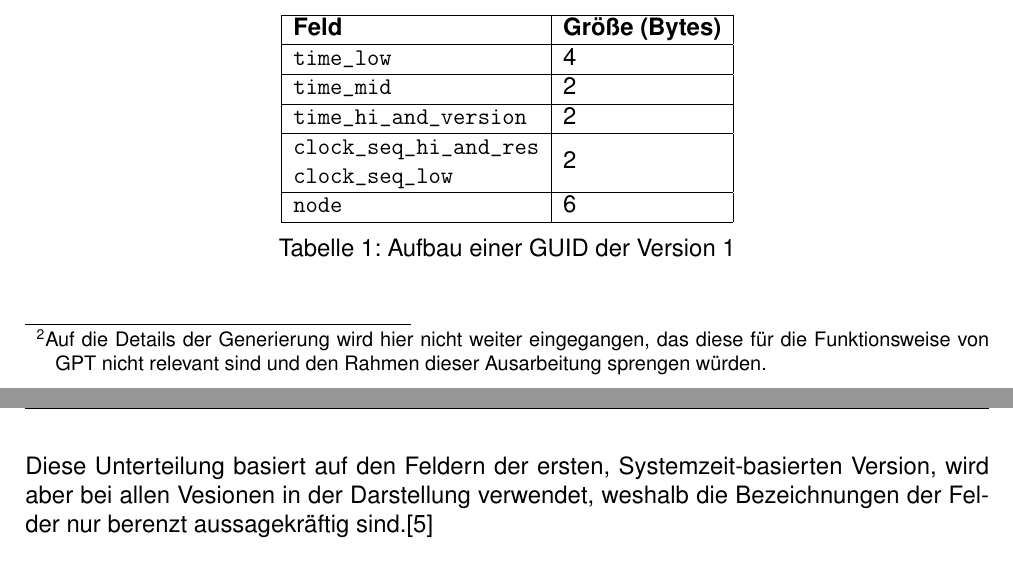
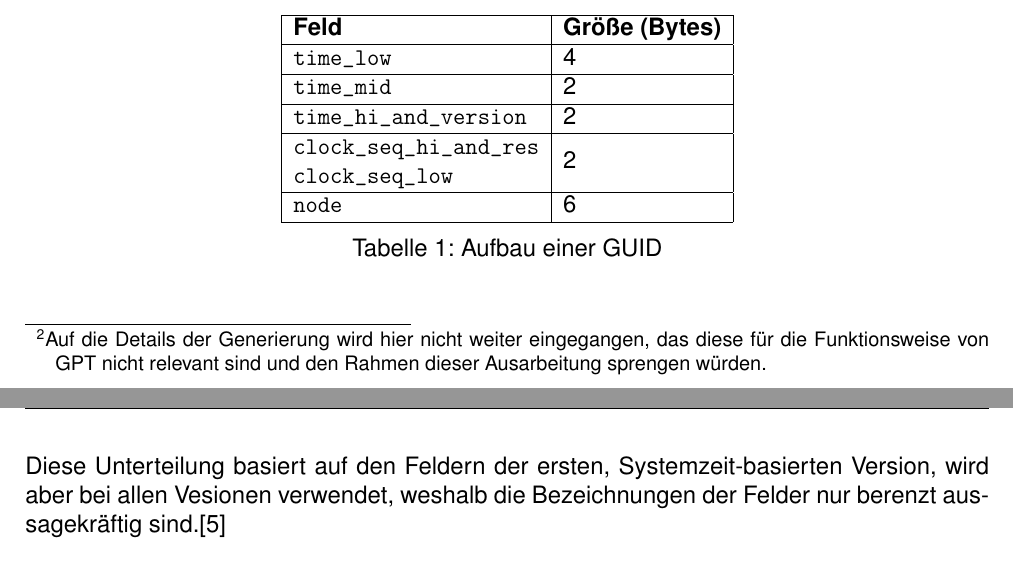
Before and after one commit to Nikos410/gpt-partition-tables, a LaTeX document (Ausarbeitung/gpt-partition-tables-nepping.tex, which reads Ausarbeitung/content/tex/guids.tex): two parts of pages 6 and 7 of 21, joined at a grey line, cut so that both start at the same text. Compiled offline with pdfLaTeX.

Commit message:
GUIDs: Be more specific

```diff
--- a/Ausarbeitung/content/tex/guids.tex
+++ b/Ausarbeitung/content/tex/guids.tex
@@ -45,12 +45,12 @@ Die 128 Bytes einer GUID sind in fünf Gruppen unterteilt, die in Tabelle \ref{t
 
     \vspace{-0.6cm}
 
-    \caption{Aufbau einer GUID der Version 1}
+    \caption{Aufbau einer GUID}
     \label{tbl:guid_layout}
 \end{table}
 \vspace{-0.5cm}
 
-Diese Unterteilung basiert auf den Feldern der ersten, Systemzeit-basierten Version, wird aber bei allen Vesionen in der Darstellung verwendet, weshalb die Bezeichnungen der Felder nur berenzt aussagekräftig sind.\cite{uuid-rfc}
+Diese Unterteilung basiert auf den Feldern der ersten, Systemzeit-basierten Version, wird aber bei allen Vesionen verwendet, weshalb die Bezeichnungen der Felder nur berenzt aussagekräftig sind.\cite{uuid-rfc}
 
 Die einzelnen Felder werden allgemein nach dem "Big-Endian"-Format gespeichert.
 Bei den GUIDs, die von GPT verwendet werden, wird für die ersten 3 Felder (\texttt{time\_low}, \texttt{time\_mid} und \texttt{time\_hi\_and\_version}) allerdings stattdessen das "Little-Endian"-Format verwendet.\cite{uefi-spec}
```
